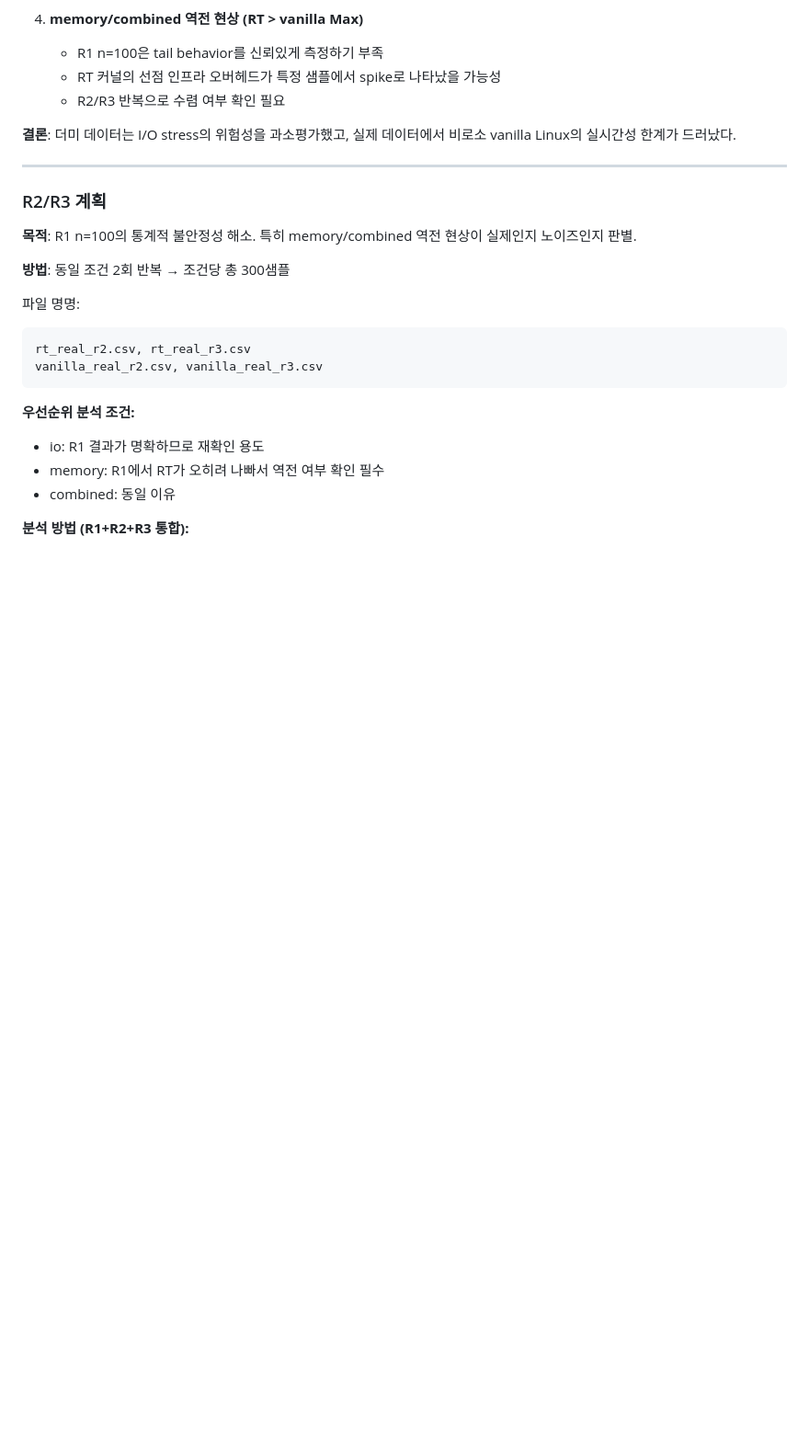
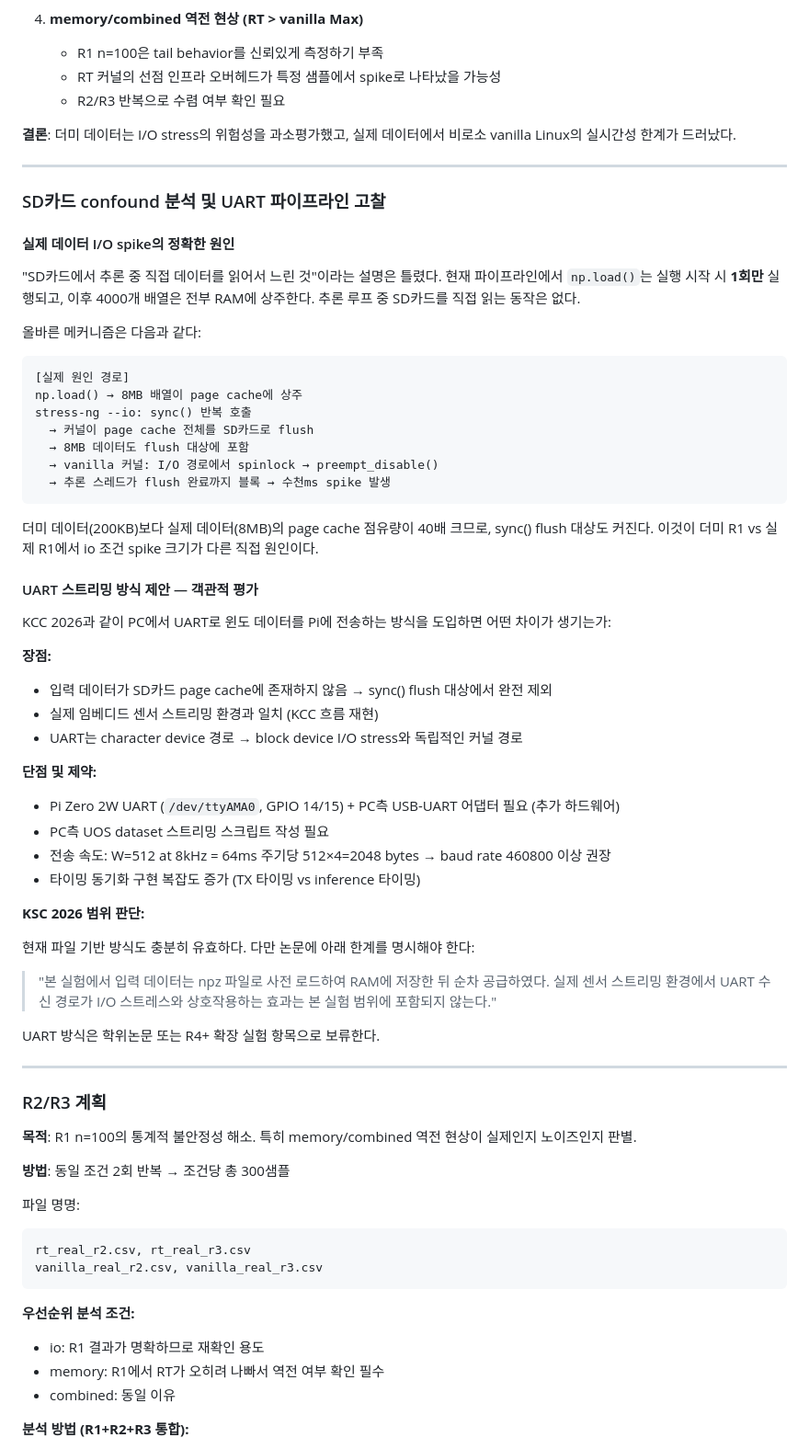
Before and after one commit to lth0422/Personal_research, a Markdown page: experiments/experiment_design.md, the part around the change. Shown at 92% size. Drawn GitHub-style; blank space fills up the shorter version.

````diff
--- a/experiments/experiment_design.md
+++ b/experiments/experiment_design.md
@@ -298,6 +298,51 @@ run_id, kernel, load, repeat, window_idx, t_sensor, t_infer_start, t_infer_end,
 
 ---
 
+### SD카드 confound 분석 및 UART 파이프라인 고찰
+
+#### 실제 데이터 I/O spike의 정확한 원인
+
+"SD카드에서 추론 중 직접 데이터를 읽어서 느린 것"이라는 설명은 틀렸다. 현재 파이프라인에서 `np.load()`는 실행 시작 시 **1회만** 실행되고, 이후 4000개 배열은 전부 RAM에 상주한다. 추론 루프 중 SD카드를 직접 읽는 동작은 없다.
+
+올바른 메커니즘은 다음과 같다:
+
+```
+[실제 원인 경로]
+np.load() → 8MB 배열이 page cache에 상주
+stress-ng --io: sync() 반복 호출
+  → 커널이 page cache 전체를 SD카드로 flush
+  → 8MB 데이터도 flush 대상에 포함
+  → vanilla 커널: I/O 경로에서 spinlock → preempt_disable()
+  → 추론 스레드가 flush 완료까지 블록 → 수천ms spike 발생
+```
+
+더미 데이터(200KB)보다 실제 데이터(8MB)의 page cache 점유량이 40배 크므로, sync() flush 대상도 커진다. 이것이 더미 R1 vs 실제 R1에서 io 조건 spike 크기가 다른 직접 원인이다.
+
+#### UART 스트리밍 방식 제안 — 객관적 평가
+
+KCC 2026과 같이 PC에서 UART로 윈도 데이터를 Pi에 전송하는 방식을 도입하면 어떤 차이가 생기는가:
+
+**장점:**
+- 입력 데이터가 SD카드 page cache에 존재하지 않음 → sync() flush 대상에서 완전 제외
+- 실제 임베디드 센서 스트리밍 환경과 일치 (KCC 흐름 재현)
+- UART는 character device 경로 → block device I/O stress와 독립적인 커널 경로
+
+**단점 및 제약:**
+- Pi Zero 2W UART (`/dev/ttyAMA0`, GPIO 14/15) + PC측 USB-UART 어댑터 필요 (추가 하드웨어)
+- PC측 UOS dataset 스트리밍 스크립트 작성 필요
+- 전송 속도: W=512 at 8kHz = 64ms 주기당 512×4=2048 bytes → baud rate 460800 이상 권장
+- 타이밍 동기화 구현 복잡도 증가 (TX 타이밍 vs inference 타이밍)
+
+**KSC 2026 범위 판단:**
+
+현재 파일 기반 방식도 충분히 유효하다. 다만 논문에 아래 한계를 명시해야 한다:
+
+> "본 실험에서 입력 데이터는 npz 파일로 사전 로드하여 RAM에 저장한 뒤 순차 공급하였다. 실제 센서 스트리밍 환경에서 UART 수신 경로가 I/O 스트레스와 상호작용하는 효과는 본 실험 범위에 포함되지 않는다."
+
+UART 방식은 학위논문 또는 R4+ 확장 실험 항목으로 보류한다.
+
+---
+
 ### R2/R3 계획
 
 **목적**: R1 n=100의 통계적 불안정성 해소. 특히 memory/combined 역전 현상이 실제인지 노이즈인지 판별.
````
Also changed, not shown: experiments/results/real_r1_analysis.md (+51 -2 lines).
